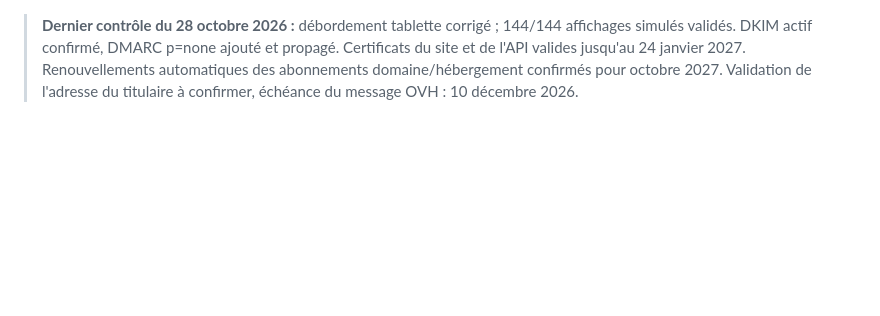
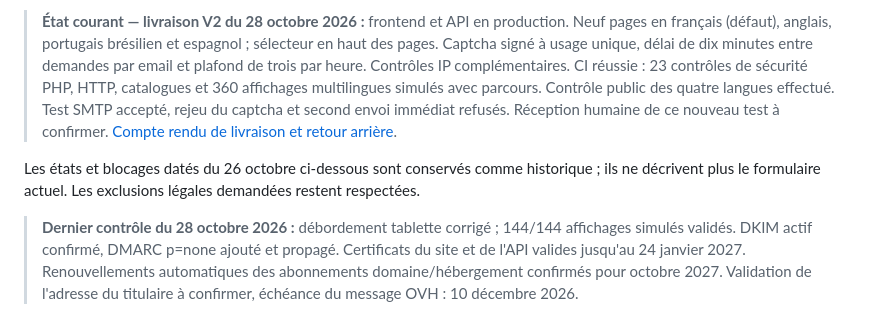
Before and after one commit to timetogrowup/PROJET_CLN, a Markdown page: MINUTE.md, the part around the change. Drawn GitHub-style; blank space fills up the shorter version.

```diff
--- a/MINUTE.md
+++ b/MINUTE.md
@@ -1,3 +1,7 @@
+> **État courant — livraison V2 du 28 octobre 2026 :** frontend et API en production. Neuf pages en français (défaut), anglais, portugais brésilien et espagnol ; sélecteur en haut des pages. Captcha signé à usage unique, délai de dix minutes entre demandes par email et plafond de trois par heure. Contrôles IP complémentaires. CI réussie : 23 contrôles de sécurité PHP, HTTP, catalogues et 360 affichages multilingues simulés avec parcours. Contrôle public des quatre langues effectué. Test SMTP accepté, rejeu du captcha et second envoi immédiat refusés. Réception humaine de ce nouveau test à confirmer. [Compte rendu de livraison et retour arrière](docs/RECETTE_PRODUCTION_V2.md).
+
+Les états et blocages datés du 26 octobre ci-dessous sont conservés comme historique ; ils ne décrivent plus le formulaire actuel. Les exclusions légales demandées restent respectées.
+
 > **Dernier contrôle du 28 octobre 2026 :** débordement tablette corrigé ; 144/144 affichages simulés validés. DKIM actif confirmé, DMARC p=none ajouté et propagé. Certificats du site et de l'API valides jusqu'au 24 janvier 2027. Renouvellements automatiques des abonnements domaine/hébergement confirmés pour octobre 2027. Validation de l'adresse du titulaire à confirmer, échéance du message OVH : 10 décembre 2026.
 
 > **Validation finale du 28 octobre 2026 :** après demande de vérifier le message `CLN RECETTE PUBLIQUE 20261028`, Patrick répond « C'est fait », interprété comme confirmation de réception. Parcours formulaire public → SMTP OVHcloud → boîte officielle validé sur ce test. Les points ouverts détaillés ci-dessous restent suivis séparément.
```
Also changed, not shown: README.md (+8 -0 lines), docs/RECETTE_PRODUCTION_V2.md (added, +33 -0 lines).
